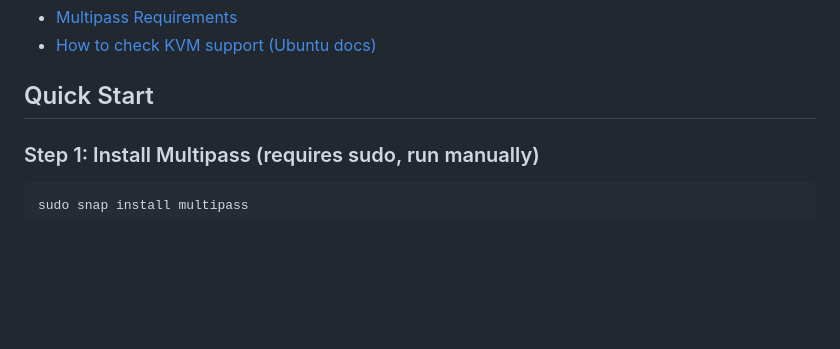
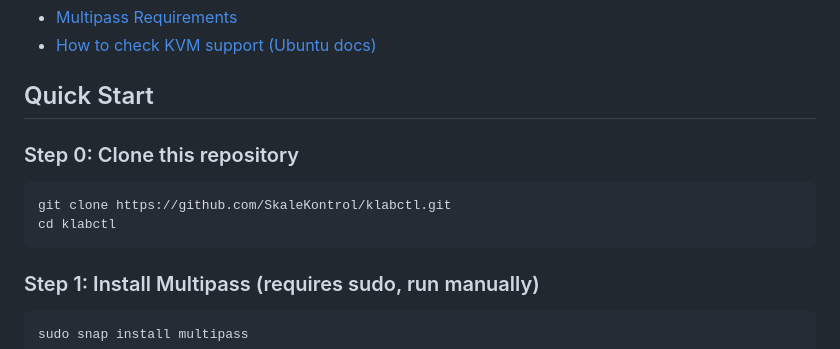
Before and after one commit to SkaleKontrol/klabctl, a Markdown page: README.md, the part around the change. Drawn GitHub-style; blank space fills up the shorter version.

Commit message:
Add repository clone step to quick start.
Document cloning SkaleKontrol/klabctl as step zero so first-time users can run setup commands from the correct project directory.

````diff
--- a/README.md
+++ b/README.md
@@ -30,6 +30,13 @@ References:
 - [How to check KVM support (Ubuntu docs)](https://help.ubuntu.com/community/KVM/Installation)
 
 ## Quick Start
+
+### Step 0: Clone this repository
+
+```bash
+git clone https://github.com/SkaleKontrol/klabctl.git
+cd klabctl
+```
 
 ### Step 1: Install Multipass (requires sudo, run manually)
 
````
